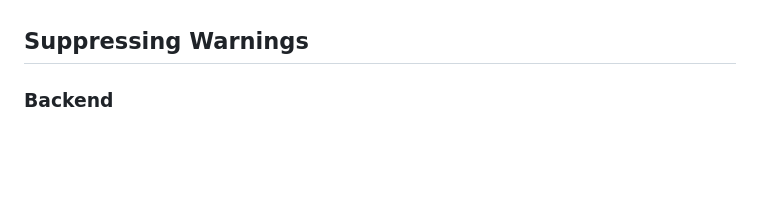
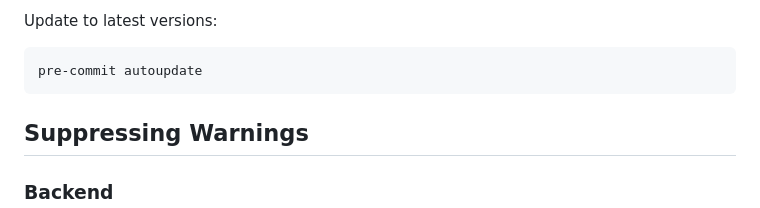
Before and after one commit to muhammadnoorulainroy/smart-lighting-scenes-with-natural-language, a Markdown page: docs/STATIC_ANALYSIS.md, the part around one of its changes. Rendered like a GitHub page; blank space fills up the shorter version.

````diff
--- a/docs/STATIC_ANALYSIS.md
+++ b/docs/STATIC_ANALYSIS.md
@@ -147,3 +214,9 @@ npm run format:check
+Update to latest versions:
+
+```bash
+pre-commit autoupdate
+```
+
 ## Suppressing Warnings
 
 ### Backend
````
Also changed, not shown: other parts of docs/STATIC_ANALYSIS.md (+67 -0 lines).
